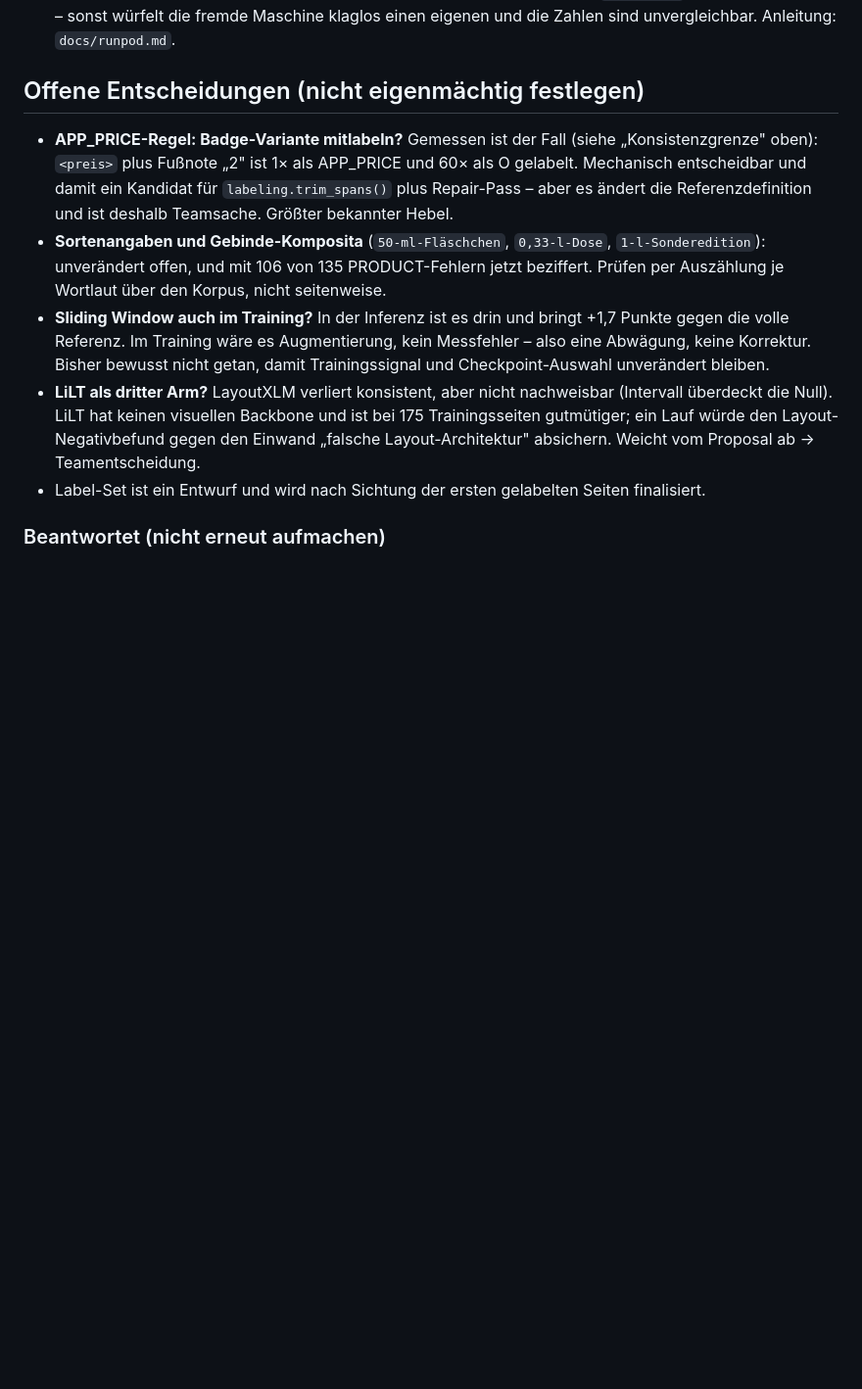
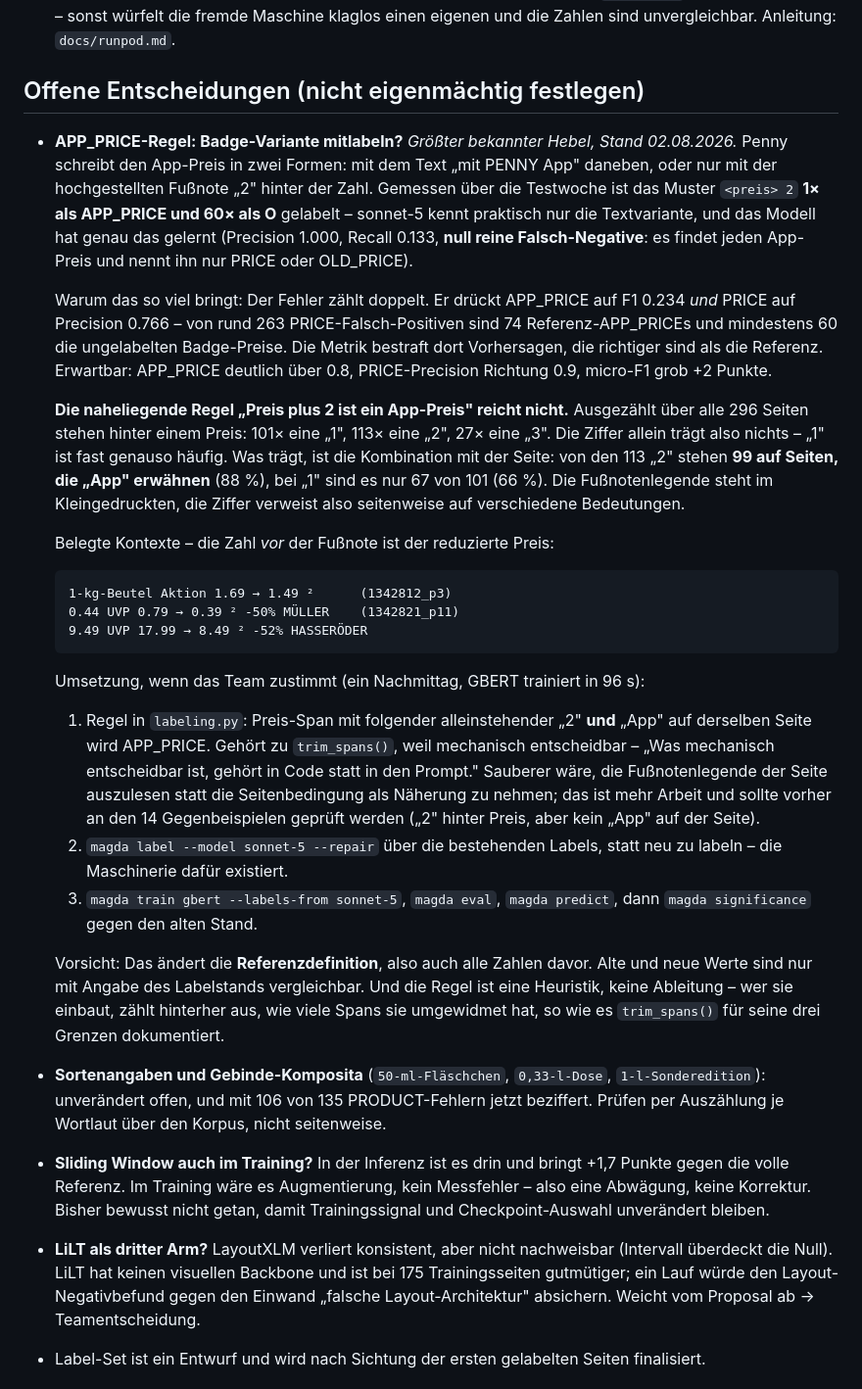
Before and after one commit to noahsa16/magda, a Markdown page: CLAUDE.md, the part around the change. Shown at 98% size. GitHub-like rendering; blank space fills up the shorter version.

Commit message:
Halte die APP_PRICE-Regel als naechsten Schritt fest
Der Befund stand schon drin, der Weg dorthin nicht. Beim Aufschreiben zeigte
die Auszaehlung, dass die naheliegende Regel nicht traegt: hinter einem Preis
stehen ueber alle 296 Seiten 101x eine "1", 113x eine "2" und 27x eine "3" -
die Ziffer allein unterscheidet nichts. Erst die Seite entscheidet: von den
113 "2" stehen 99 auf Seiten mit App-Erwaehnung (88 %), bei "1" nur 67 von 101.

Notiert mit Kontextbeispielen, Umsetzungsschritten und der Einschraenkung, dass
es eine Heuristik bleibt und die Referenzdefinition aendert.

Co-Authored-By: Claude Opus 5 (1M context) <noreply@anthropic.com>

````diff
--- a/CLAUDE.md
+++ b/CLAUDE.md
@@ -463,11 +463,55 @@ eine Liste auszugeben.
 
 ## Offene Entscheidungen (nicht eigenmächtig festlegen)
 
-- **APP_PRICE-Regel: Badge-Variante mitlabeln?** Gemessen ist der Fall (siehe
-  „Konsistenzgrenze" oben): `<preis>` plus Fußnote „2" ist 1× als APP_PRICE und
-  60× als O gelabelt. Mechanisch entscheidbar und damit ein Kandidat für
-  `labeling.trim_spans()` plus Repair-Pass – aber es ändert die
-  Referenzdefinition und ist deshalb Teamsache. Größter bekannter Hebel.
+- **APP_PRICE-Regel: Badge-Variante mitlabeln?** *Größter bekannter Hebel,
+  Stand 02.08.2026.* Penny schreibt den App-Preis in zwei Formen: mit dem Text
+  „mit PENNY App" daneben, oder nur mit der hochgestellten Fußnote „2" hinter
+  der Zahl. Gemessen über die Testwoche ist das Muster `<preis> 2` **1× als
+  APP_PRICE und 60× als O** gelabelt – sonnet-5 kennt praktisch nur die
+  Textvariante, und das Modell hat genau das gelernt (Precision 1.000, Recall
+  0.133, **null reine Falsch-Negative**: es findet jeden App-Preis und nennt
+  ihn nur PRICE oder OLD_PRICE).
+
+  Warum das so viel bringt: Der Fehler zählt doppelt. Er drückt APP_PRICE auf
+  F1 0.234 *und* PRICE auf Precision 0.766 – von rund 263 PRICE-Falsch-Positiven
+  sind 74 Referenz-APP_PRICEs und mindestens 60 die ungelabelten Badge-Preise.
+  Die Metrik bestraft dort Vorhersagen, die richtiger sind als die Referenz.
+  Erwartbar: APP_PRICE deutlich über 0.8, PRICE-Precision Richtung 0.9,
+  micro-F1 grob +2 Punkte.
+
+  **Die naheliegende Regel „Preis plus 2 ist ein App-Preis" reicht nicht.**
+  Ausgezählt über alle 296 Seiten stehen hinter einem Preis: 101× eine „1",
+  113× eine „2", 27× eine „3". Die Ziffer allein trägt also nichts – „1" ist
+  fast genauso häufig. Was trägt, ist die Kombination mit der Seite: von den
+  113 „2" stehen **99 auf Seiten, die „App" erwähnen** (88 %), bei „1" sind es
+  nur 67 von 101 (66 %). Die Fußnotenlegende steht im Kleingedruckten, die
+  Ziffer verweist also seitenweise auf verschiedene Bedeutungen.
+
+  Belegte Kontexte – die Zahl *vor* der Fußnote ist der reduzierte Preis:
+  ```
+  1-kg-Beutel Aktion 1.69 → 1.49 ²      (1342812_p3)
+  0.44 UVP 0.79 → 0.39 ² -50% MÜLLER    (1342821_p11)
+  9.49 UVP 17.99 → 8.49 ² -52% HASSERÖDER
+  ```
+
+  Umsetzung, wenn das Team zustimmt (ein Nachmittag, GBERT trainiert in 96 s):
+  1. Regel in `labeling.py`: Preis-Span mit folgender alleinstehender „2"
+     **und** „App" auf derselben Seite wird APP_PRICE. Gehört zu `trim_spans()`,
+     weil mechanisch entscheidbar – „Was mechanisch entscheidbar ist, gehört in
+     Code statt in den Prompt." Sauberer wäre, die Fußnotenlegende der Seite
+     auszulesen statt die Seitenbedingung als Näherung zu nehmen; das ist mehr
+     Arbeit und sollte vorher an den 14 Gegenbeispielen geprüft werden
+     („2" hinter Preis, aber kein „App" auf der Seite).
+  2. `magda label --model sonnet-5 --repair` über die bestehenden Labels, statt
+     neu zu labeln – die Maschinerie dafür existiert.
+  3. `magda train gbert --labels-from sonnet-5`, `magda eval`, `magda predict`,
+     dann `magda significance` gegen den alten Stand.
+
+  Vorsicht: Das ändert die **Referenzdefinition**, also auch alle Zahlen davor.
+  Alte und neue Werte sind nur mit Angabe des Labelstands vergleichbar. Und die
+  Regel ist eine Heuristik, keine Ableitung – wer sie einbaut, zählt hinterher
+  aus, wie viele Spans sie umgewidmet hat, so wie es `trim_spans()` für seine
+  drei Grenzen dokumentiert.
 - **Sortenangaben und Gebinde-Komposita** (`50-ml-Fläschchen`, `0,33-l-Dose`,
   `1-l-Sonderedition`): unverändert offen, und mit 106 von 135 PRODUCT-Fehlern
   jetzt beziffert. Prüfen per Auszählung je Wortlaut über den Korpus, nicht
````
